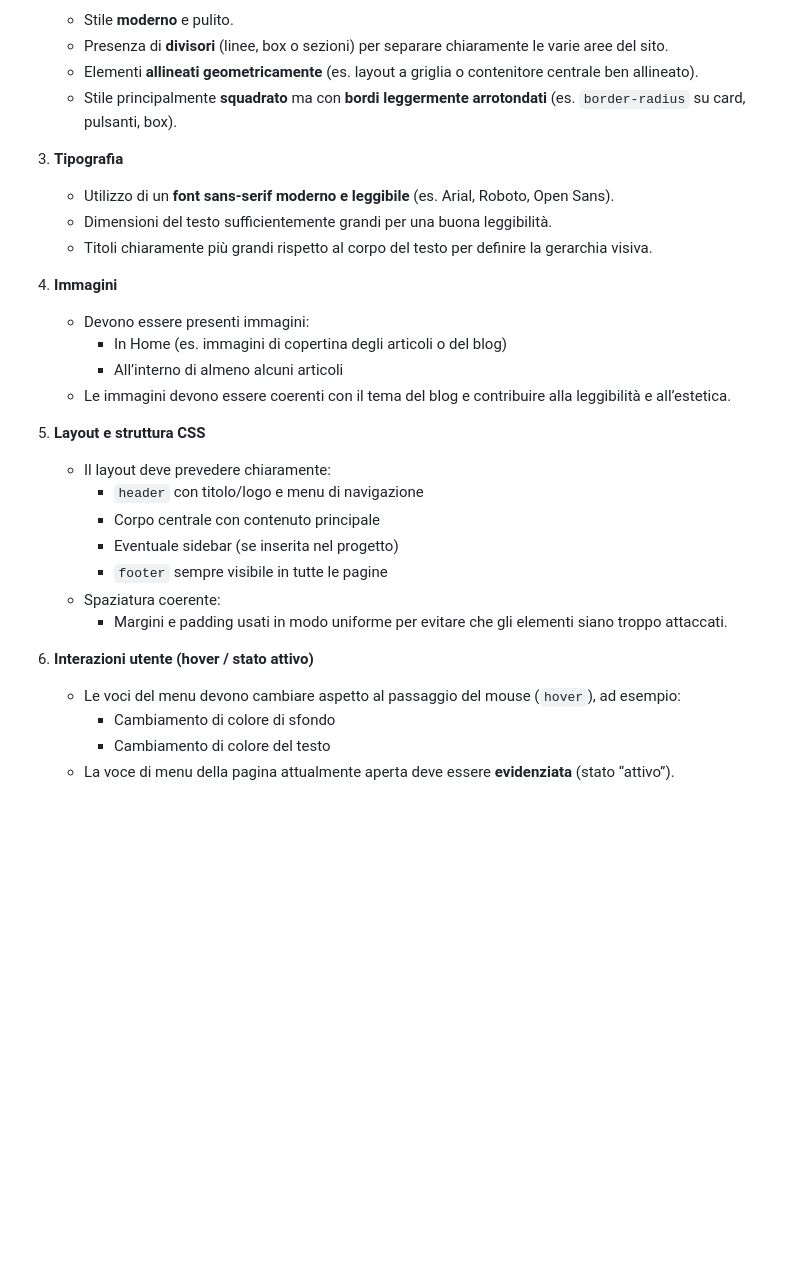
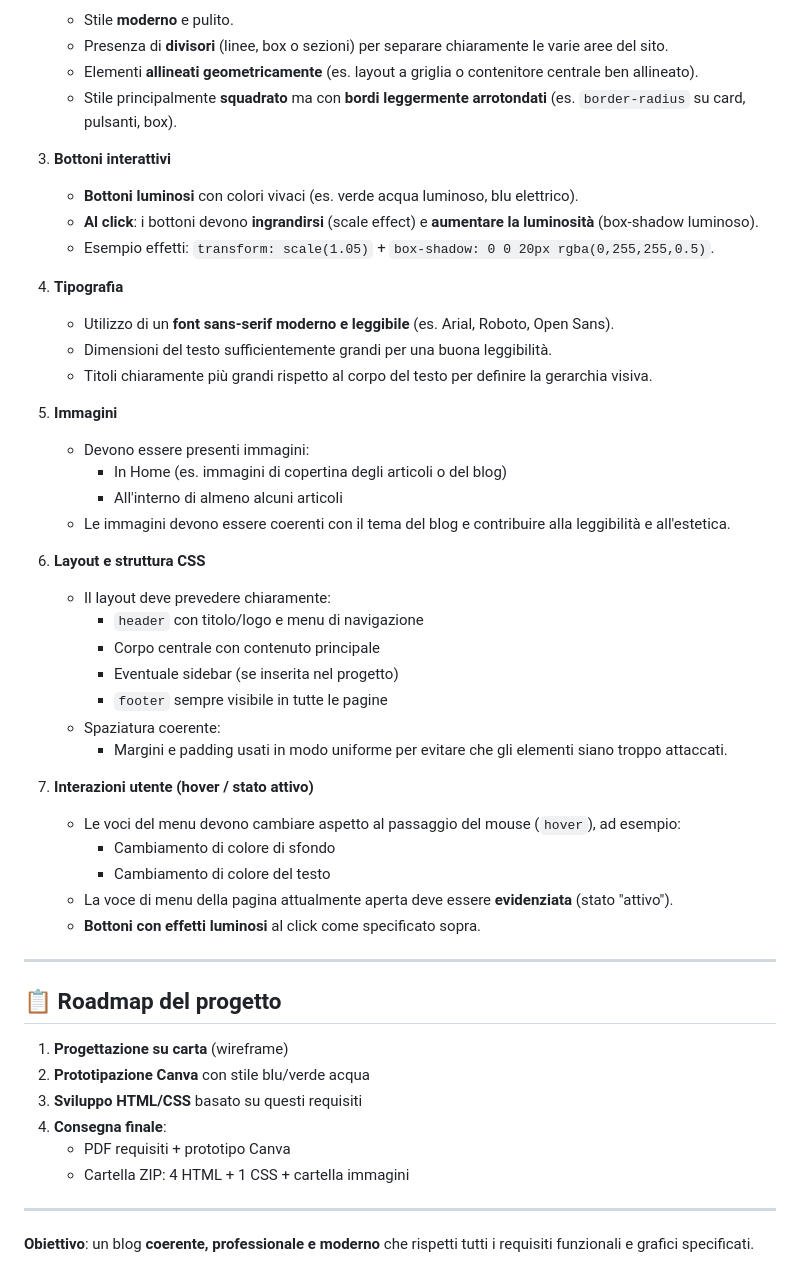
Before and after one commit to aleluj/Blog_UDA, a Markdown page: README.md, the part around one of its changes. GitHub-like rendering; blank space fills up the shorter version.

```diff
--- a/README.md
+++ b/README.md
@@ -94,18 +106,23 @@ Serve come guida sia per la progettazione grafica (Canva) sia per lo sviluppo in
    - Elementi **allineati geometricamente** (es. layout a griglia o contenitore centrale ben allineato).
    - Stile principalmente **squadrato** ma con **bordi leggermente arrotondati** (es. `border-radius` su card, pulsanti, box).
 
-3. **Tipografia**
+3. **Bottoni interattivi**
+   - **Bottoni luminosi** con colori vivaci (es. verde acqua luminoso, blu elettrico).
+   - **Al click**: i bottoni devono **ingrandirsi** (scale effect) e **aumentare la luminosità** (box-shadow luminoso).
+   - Esempio effetti: `transform: scale(1.05)` + `box-shadow: 0 0 20px rgba(0,255,255,0.5)`.
+
+4. **Tipografia**
    - Utilizzo di un **font sans-serif moderno e leggibile** (es. Arial, Roboto, Open Sans).
    - Dimensioni del testo sufficientemente grandi per una buona leggibilità.
    - Titoli chiaramente più grandi rispetto al corpo del testo per definire la gerarchia visiva.
 
-4. **Immagini**
+5. **Immagini**
    - Devono essere presenti immagini:
      - In Home (es. immagini di copertina degli articoli o del blog)
-     - All’interno di almeno alcuni articoli
-   - Le immagini devono essere coerenti con il tema del blog e contribuire alla leggibilità e all’estetica.
+     - All'interno di almeno alcuni articoli
+   - Le immagini devono essere coerenti con il tema del blog e contribuire alla leggibilità e all'estetica.
 
-5. **Layout e struttura CSS**
+6. **Layout e struttura CSS**
    - Il layout deve prevedere chiaramente:
      - `header` con titolo/logo e menu di navigazione
      - Corpo centrale con contenuto principale
@@ -114,8 +131,24 @@ Serve come guida sia per la progettazione grafica (Canva) sia per lo sviluppo in
    - Spaziatura coerente:
      - Margini e padding usati in modo uniforme per evitare che gli elementi siano troppo attaccati.
 
-6. **Interazioni utente (hover / stato attivo)**
+7. **Interazioni utente (hover / stato attivo)**
    - Le voci del menu devono cambiare aspetto al passaggio del mouse (`hover`), ad esempio:
      - Cambiamento di colore di sfondo
      - Cambiamento di colore del testo
-   - La voce di menu della pagina attualmente aperta deve essere **evidenziata** (stato “attivo”).
+   - La voce di menu della pagina attualmente aperta deve essere **evidenziata** (stato "attivo").
+   - **Bottoni con effetti luminosi** al click come specificato sopra.
+
+---
+
+## 📋 Roadmap del progetto
+
+1. **Progettazione su carta** (wireframe)
+2. **Prototipazione Canva** con stile blu/verde acqua
+3. **Sviluppo HTML/CSS** basato su questi requisiti
+4. **Consegna finale**:
+   - PDF requisiti + prototipo Canva
+   - Cartella ZIP: 4 HTML + 1 CSS + cartella immagini
+
+---
+
+**Obiettivo**: un blog **coerente, professionale e moderno** che rispetti tutti i requisiti funzionali e grafici specificati.
```
Also changed, not shown: other parts of README.md (+25 -13 lines).
